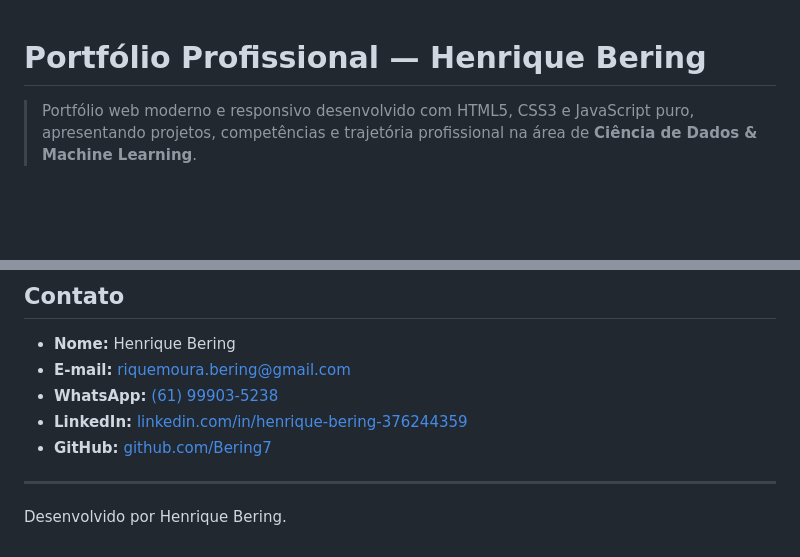
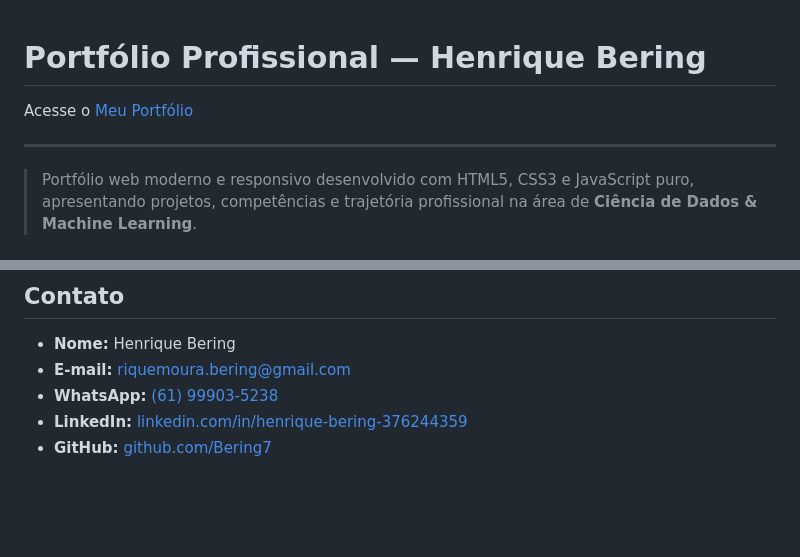
Before and after one commit to Bering7/portfolioHUB, a Markdown page: README.md, 2 parts joined by grey strips. GitHub-like rendering; blank space fills up the shorter version.

Commit message:
docs: adiciona link do portfolio no readme.md

```diff
--- a/README.md
+++ b/README.md
@@ -1,4 +1,8 @@
 # Portfólio Profissional — Henrique Bering
+
+Acesse o [Meu Portfólio](portfolio-henriquebering.vercel.app)
+
+---
 
 > Portfólio web moderno e responsivo desenvolvido com HTML5, CSS3 e JavaScript puro, apresentando projetos, competências e trajetória profissional na área de **Ciência de Dados & Machine Learning**.
 
@@ -82,7 +86,3 @@ portfolioHUB/
 - **WhatsApp:** [(61) 99903-5238](https://wa.me/5561999035238)
 - **LinkedIn:** [linkedin.com/in/henrique-bering-376244359](https://www.linkedin.com/in/henrique-bering-376244359)
 - **GitHub:** [github.com/Bering7](https://github.com/Bering7)
-
----
-
-Desenvolvido por Henrique Bering.
```
